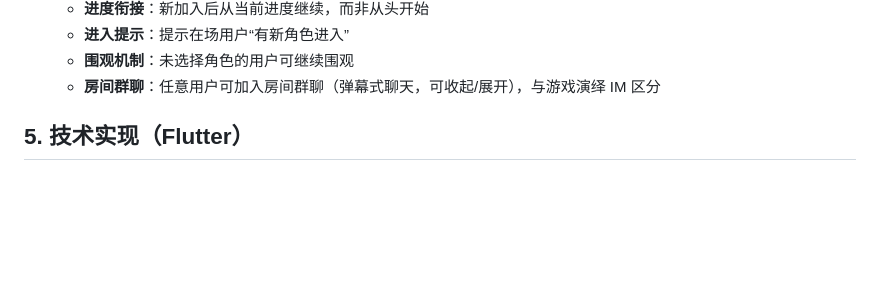
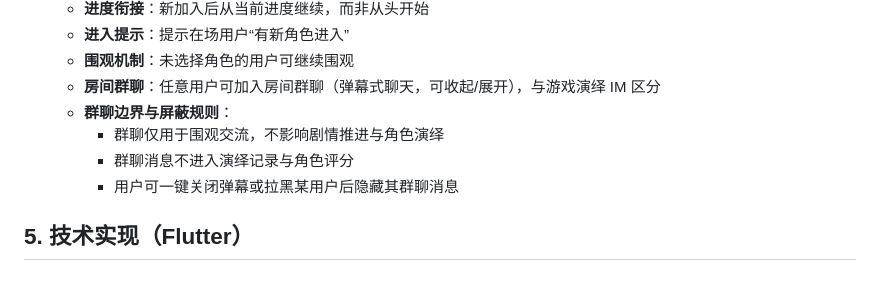
Before and after one commit to Nnnnnancy-3-4/-2, a Markdown page: README.md, the part around the change. GitHub-like rendering; blank space fills up the shorter version.

Commit message:
Add room chat boundaries and block rules
Co-authored-by: nancyw757 <nancyw757@gmail.com>

```diff
--- a/README.md
+++ b/README.md
@@ -194,6 +194,10 @@
   - **进入提示**：提示在场用户“有新角色进入”
   - **围观机制**：未选择角色的用户可继续围观
   - **房间群聊**：任意用户可加入房间群聊（弹幕式聊天，可收起/展开），与游戏演绎 IM 区分
+  - **群聊边界与屏蔽规则**：
+    - 群聊仅用于围观交流，不影响剧情推进与角色演绎
+    - 群聊消息不进入演绎记录与角色评分
+    - 用户可一键关闭弹幕或拉黑某用户后隐藏其群聊消息
 
 ## 5. 技术实现（Flutter）
 
```
